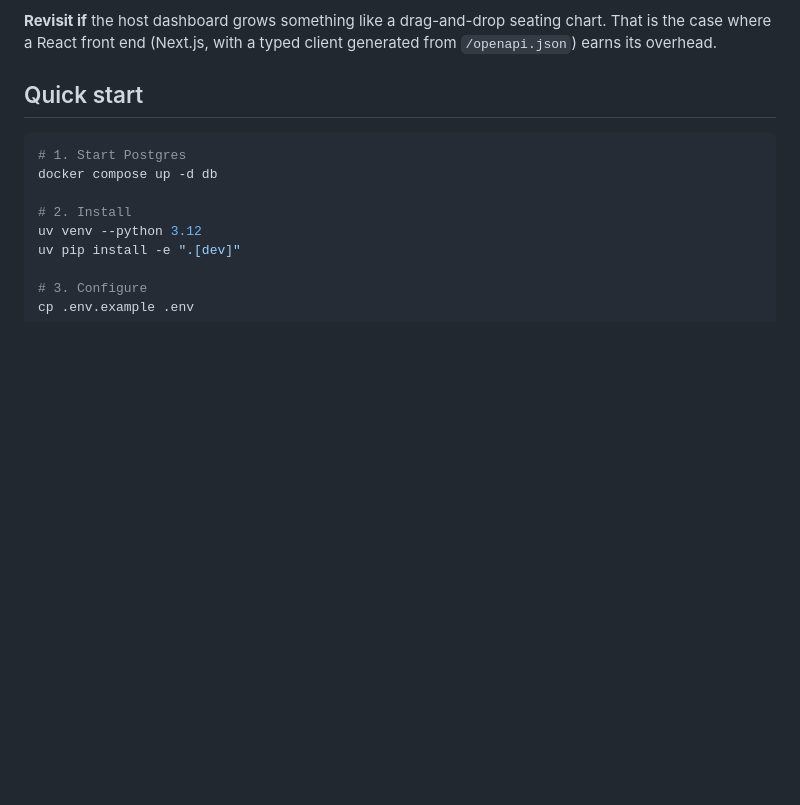
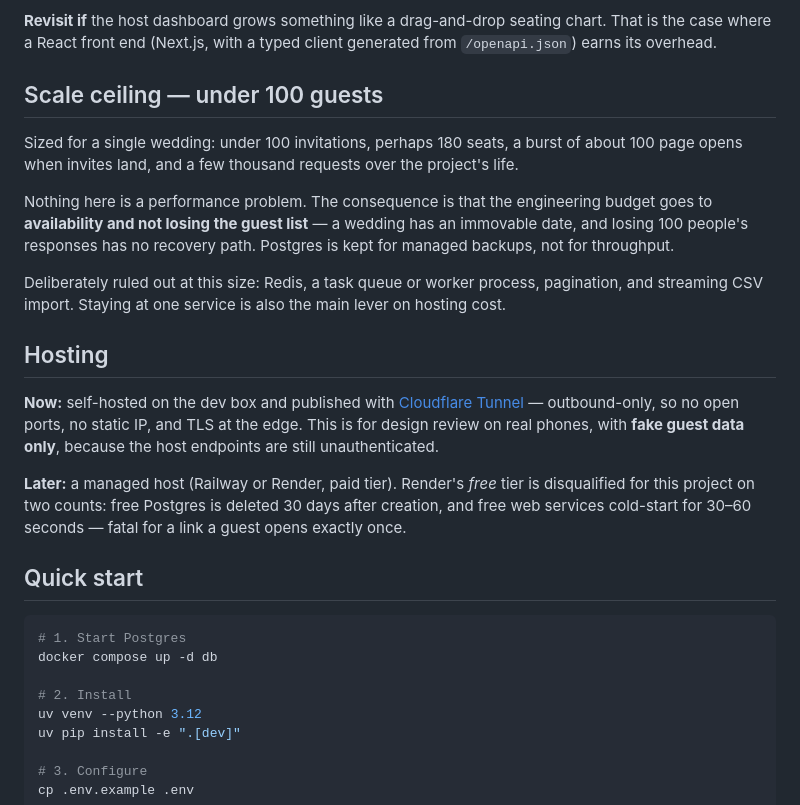
Before and after one commit to wtthornton/SaveTheDate, a Markdown page: README.md, the part around the change. Drawn GitHub-style; blank space fills up the shorter version.

Commit message:
Record the under-100-guest ceiling and the hosting plan
At this size nothing is a performance problem, so the priority is
availability and durability, not throughput. Rules out Redis, a task
queue, pagination and streaming import, which keeps the deployment to a
single service.

Hosting: Cloudflare Tunnel off the dev box for design review now (fake
data only, since host endpoints are unauthenticated), managed host
later. Notes why Render's free tier is disqualified: free Postgres is
deleted after 30 days and free web services cold-start for 30-60s.

Design only; no code changes.

Co-Authored-By: Claude Opus 5 <noreply@anthropic.com>

```diff
--- a/README.md
+++ b/README.md
@@ -40,6 +40,32 @@ templates are generated or edited by tooling.
 **Revisit if** the host dashboard grows something like a drag-and-drop seating chart.
 That is the case where a React front end (Next.js, with a typed client generated from
 `/openapi.json`) earns its overhead.
+
+## Scale ceiling — under 100 guests
+
+Sized for a single wedding: under 100 invitations, perhaps 180 seats, a burst of about
+100 page opens when invites land, and a few thousand requests over the project's life.
+
+Nothing here is a performance problem. The consequence is that the engineering budget
+goes to **availability and not losing the guest list** — a wedding has an immovable
+date, and losing 100 people's responses has no recovery path. Postgres is kept for
+managed backups, not for throughput.
+
+Deliberately ruled out at this size: Redis, a task queue or worker process, pagination,
+and streaming CSV import. Staying at one service is also the main lever on hosting cost.
+
+## Hosting
+
+**Now:** self-hosted on the dev box and published with
+[Cloudflare Tunnel](https://developers.cloudflare.com/cloudflare-one/access-controls/applications/http-apps/self-hosted-public-app/)
+— outbound-only, so no open ports, no static IP, and TLS at the edge. This is for design
+review on real phones, with **fake guest data only**, because the host endpoints are
+still unauthenticated.
+
+**Later:** a managed host (Railway or Render, paid tier). Render's *free* tier is
+disqualified for this project on two counts: free Postgres is deleted 30 days after
+creation, and free web services cold-start for 30–60 seconds — fatal for a link a guest
+opens exactly once.
 
 ## Quick start
 
```
